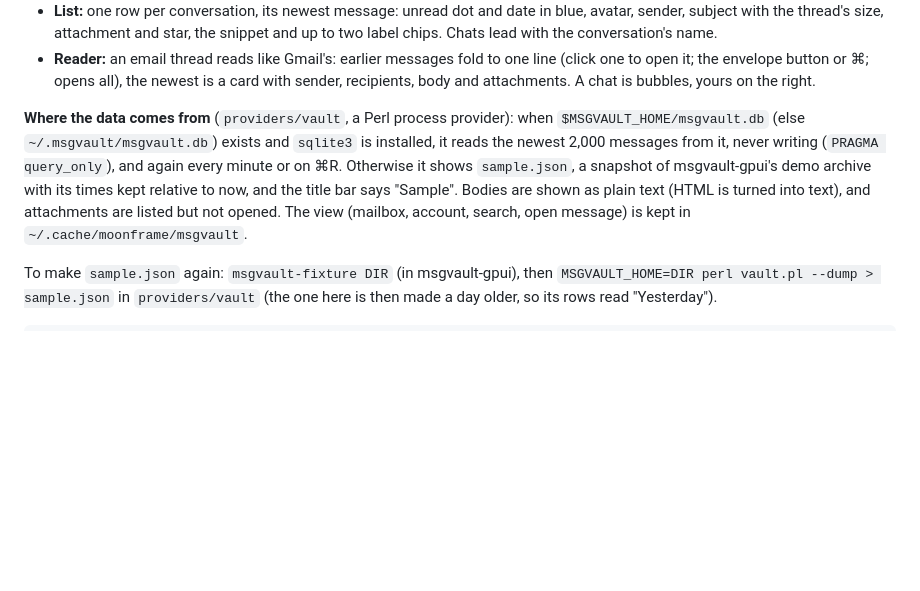
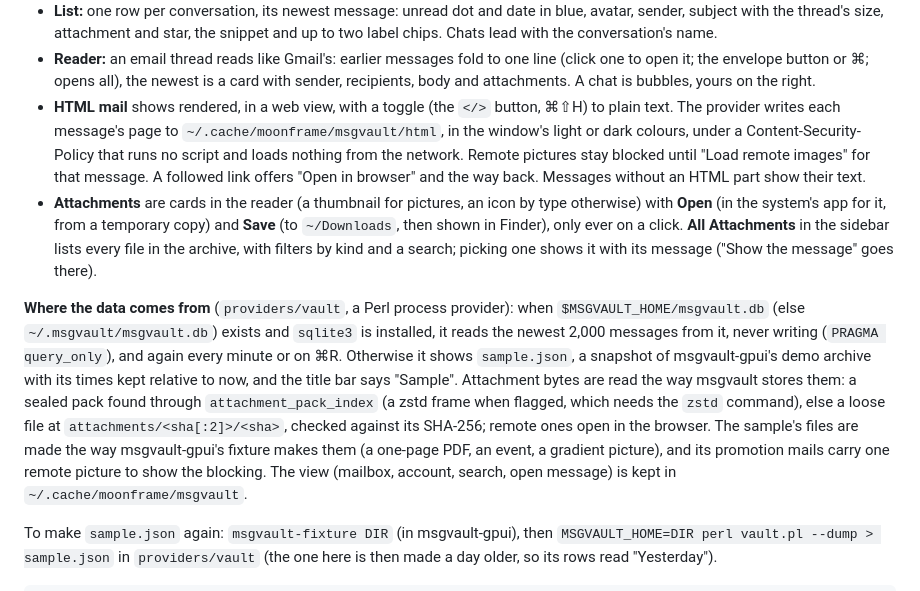
Before and after one commit to moonframehq/moonframe, a Markdown page: examples/msgvault/README.md, the part around the change. GitHub-like rendering; blank space fills up the shorter version.

Commit message:
msgvault: render HTML mail, and open, save and browse attachments
HTML mail shows in a web view on a page the provider writes, light or
dark, with no script and nothing from the network until Load remote
images; a toggle switches to plain text. Attachments are cards with a
thumbnail or a type icon, Open and Save; All Attachments lists every
file with filters by kind and a search. Bytes are read from msgvault's
packs (zstd) or loose files and checked against their SHA-256; the
sample's are made as msgvault-gpui's fixture makes them.

Co-Authored-By: Claude Opus 5.5 <noreply@anthropic.com>

```diff
--- a/examples/msgvault/README.md
+++ b/examples/msgvault/README.md
@@ -21,15 +21,33 @@ account, label, thread and chat msgvault keeps, read-only.
   one line (click one to open it; the envelope button or ⌘; opens all),
   the newest is a card with sender, recipients, body and attachments. A
   chat is bubbles, yours on the right.
+- **HTML mail** shows rendered, in a web view, with a toggle (the `</>`
+  button, ⌘⇧H) to plain text. The provider writes each message's page to
+  `~/.cache/moonframe/msgvault/html`, in the window's light or dark colours,
+  under a Content-Security-Policy that runs no script and loads nothing from
+  the network. Remote pictures stay blocked until "Load remote images" for
+  that message. A followed link offers "Open in browser" and the way back.
+  Messages without an HTML part show their text.
+- **Attachments** are cards in the reader (a thumbnail for pictures, an icon
+  by type otherwise) with **Open** (in the system's app for it, from a
+  temporary copy) and **Save** (to `~/Downloads`, then shown in Finder), only
+  ever on a click. **All Attachments** in the sidebar lists every file in the
+  archive, with filters by kind and a search; picking one shows it with its
+  message ("Show the message" goes there).
 
 **Where the data comes from** (`providers/vault`, a Perl process provider):
 when `$MSGVAULT_HOME/msgvault.db` (else `~/.msgvault/msgvault.db`) exists and
 `sqlite3` is installed, it reads the newest 2,000 messages from it, never
 writing (`PRAGMA query_only`), and again every minute or on ⌘R. Otherwise it
 shows `sample.json`, a snapshot of msgvault-gpui's demo archive with its
-times kept relative to now, and the title bar says "Sample". Bodies are shown
-as plain text (HTML is turned into text), and attachments are listed but not
-opened. The view (mailbox, account, search, open message) is kept in
+times kept relative to now, and the title bar says "Sample". Attachment bytes
+are read the way msgvault stores them: a sealed pack found through
+`attachment_pack_index` (a zstd frame when flagged, which needs the `zstd`
+command), else a loose file at `attachments/<sha[:2]>/<sha>`, checked
+against its SHA-256; remote ones open in the browser. The sample's files
+are made the way msgvault-gpui's fixture makes them (a one-page PDF, an
+event, a gradient picture), and its promotion mails carry one remote picture
+to show the blocking. The view (mailbox, account, search, open message) is kept in
 `~/.cache/moonframe/msgvault`.
 
 To make `sample.json` again: `msgvault-fixture DIR` (in msgvault-gpui), then
```
Also changed, not shown: docs/screenshots/apps/msgvault-attachments.png (added), docs/screenshots/apps/msgvault-html.png (added), 7 other files.
